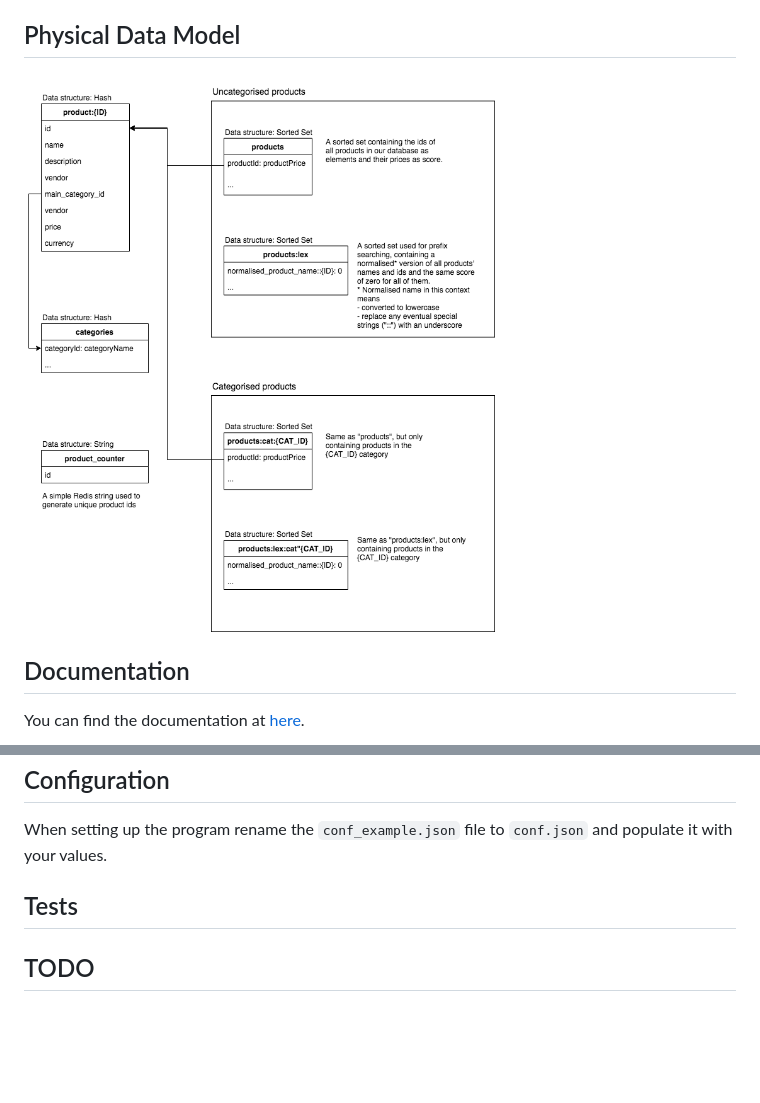
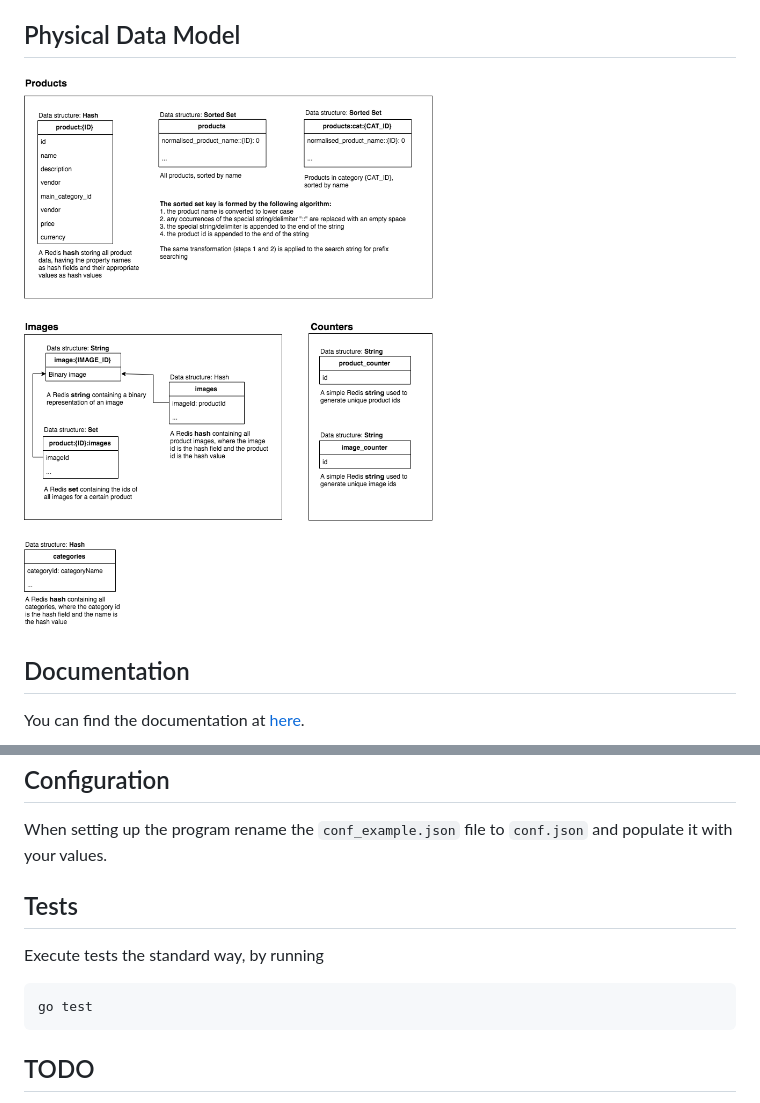
Before and after one commit to elena-kolevska/redis-product-catalogue-service, a Markdown page: README.md, 2 parts joined by grey strips. Rendered like a GitHub page; pictures changed too: data_model.png; blank space fills up the shorter version.

Commit message:
Add tests for category and image models

````diff
--- a/README.md
+++ b/README.md
@@ -43,6 +43,10 @@ To export the documentation to a self-contained, zero-dependencies html file, yo
 When setting up the program rename the `conf_example.json` file to `conf.json` and populate it with your values.
 
 ## Tests
+Execute tests the standard way, by running
+```bash
+go test
+```
 
 ## TODO
 - Implement authentication
````
Also changed, not shown: 8 other files.
